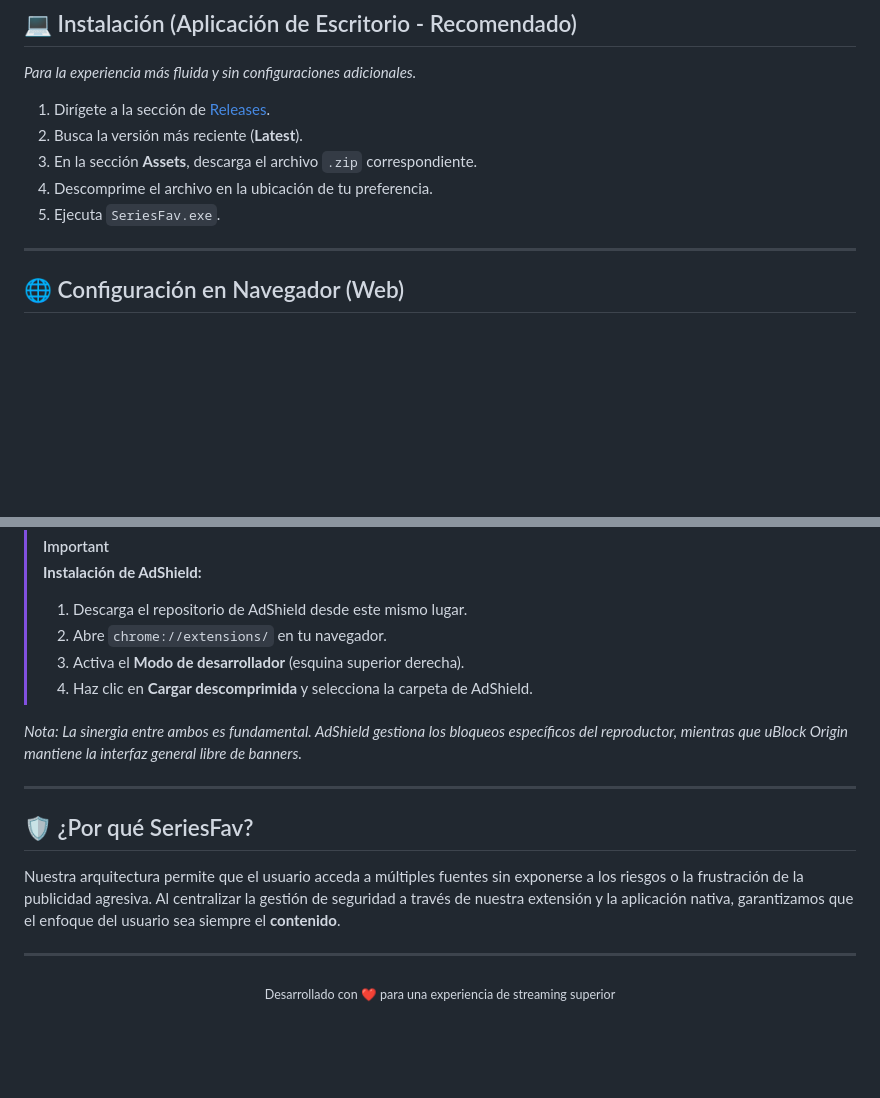
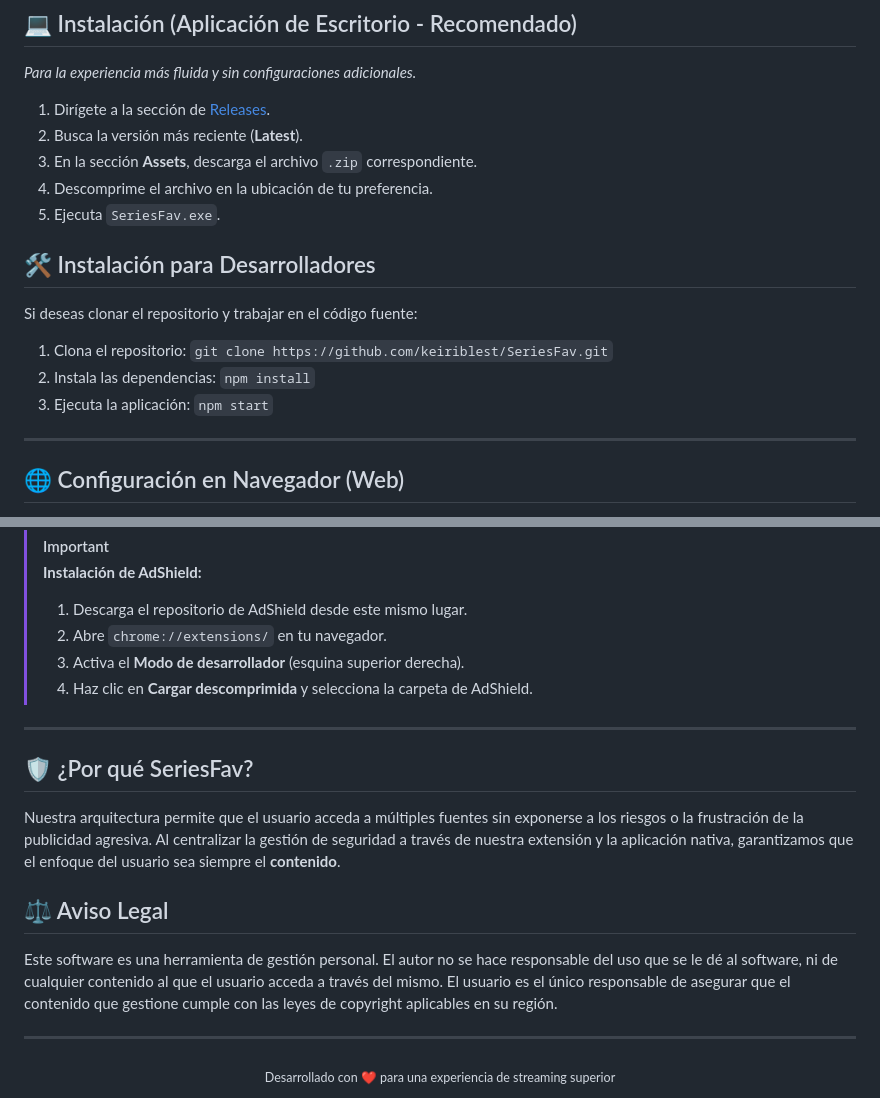
Before and after one commit to keiriblest/SeriesFav, a Markdown page: README.md, 2 parts joined by grey strips. Rendered like a GitHub page; blank space fills up the shorter version.

Commit message:
Update README with developer installation and legal notice
Added installation instructions for developers and a legal disclaimer.

```diff
--- a/README.md
+++ b/README.md
@@ -32,6 +32,13 @@
 4. Descomprime el archivo en la ubicación de tu preferencia.
 5. Ejecuta `SeriesFav.exe`.
 
+## 🛠️ Instalación para Desarrolladores
+Si deseas clonar el repositorio y trabajar en el código fuente:
+
+1. Clona el repositorio: `git clone https://github.com/keiriblest/SeriesFav.git`
+2. Instala las dependencias: `npm install`
+3. Ejecuta la aplicación: `npm start`
+
 ---
 
 ## 🌐 Configuración en Navegador (Web)
@@ -49,14 +56,16 @@ Si prefieres usar **SeriesFav** desde tu navegador, es necesario combinar nuestr
 > 3. Activa el **Modo de desarrollador** (esquina superior derecha).
 > 4. Haz clic en **Cargar descomprimida** y selecciona la carpeta de AdShield.
 
-*Nota: La sinergia entre ambos es fundamental. AdShield gestiona los bloqueos específicos del reproductor, mientras que uBlock Origin mantiene la interfaz general libre de banners.*
-
 ---
 
 ## 🛡️ ¿Por qué SeriesFav?
 Nuestra arquitectura permite que el usuario acceda a múltiples fuentes sin exponerse a los riesgos o la frustración de la publicidad agresiva. Al centralizar la gestión de seguridad a través de nuestra extensión y la aplicación nativa, garantizamos que el enfoque del usuario sea siempre el **contenido**.
 
+## ⚖️ Aviso Legal
+Este software es una herramienta de gestión personal. El autor no se hace responsable del uso que se le dé al software, ni de cualquier contenido al que el usuario acceda a través del mismo. El usuario es el único responsable de asegurar que el contenido que gestione cumple con las leyes de copyright aplicables en su región.
+
 ---
+
 <div align="center">
   <sub>Desarrollado con ❤️ para una experiencia de streaming superior</sub>
 </div>
```
